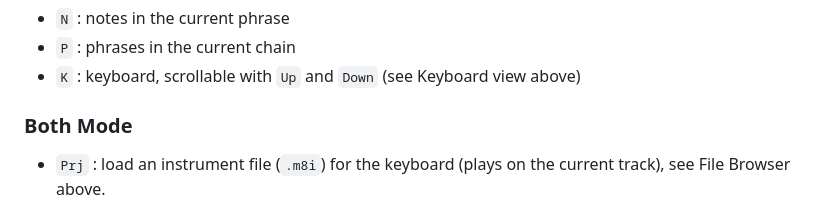
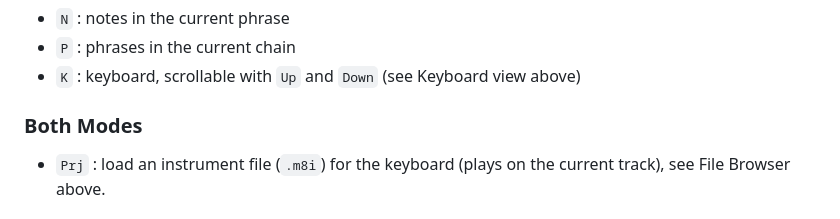
Before and after one commit to Grahack/M8_LPP_recap, a Markdown page: README.md, the part around the change. Drawn GitHub-style.

Commit message:
both mode -> both modes

```diff
--- a/README.md
+++ b/README.md
@@ -149,7 +149,7 @@ K K K K   K K K K
 * `P` : phrases in the current chain
 * `K` : keyboard, scrollable with `Up` and `Down` (see Keyboard view above)
 
-### Both Mode
+### Both Modes
 
 * `Prj` : load an instrument file (`.m8i`) for the keyboard (plays on the current track), see File Browser above.
 
```
